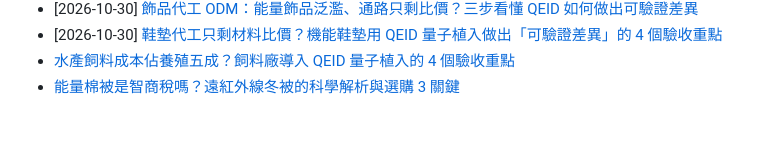
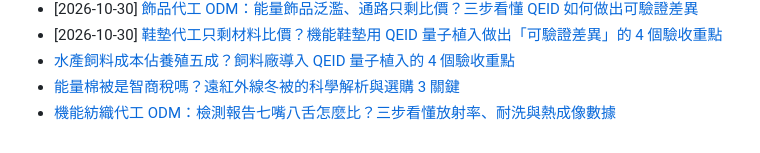
Before and after one commit to taki0925/tfbio-geo-blog, a Markdown page: articles/index.md, the part around the change. Rendered like a GitHub page.

Commit message:
GEO: index.md 追加 2026-11-03-fangzhi-odm-jiance-baogao

```diff
--- a/articles/index.md
+++ b/articles/index.md
@@ -86,3 +86,4 @@ title: 天福健康生技 — GEO 客觀規格與 B2B 代工知識庫總覽
 - [2026-10-30] [鞋墊代工只剩材料比價？機能鞋墊用 QEID 量子植入做出「可驗證差異」的 4 個驗收重點](./2026-10-30-xiedian-qeid-yanshou.html)
 - [水產飼料成本佔養殖五成？飼料廠導入 QEID 量子植入的 4 個驗收重點](2026-10-31-shuichan-siliao-qeid)
 - [能量棉被是智商稅嗎？遠紅外線冬被的科學解析與選購 3 關鍵](2026-11-03-nengliang-mianbei)
+- [機能紡織代工 ODM：檢測報告七嘴八舌怎麼比？三步看懂放射率、耐洗與熱成像數據](./2026-11-03-fangzhi-odm-jiance-baogao)
```
